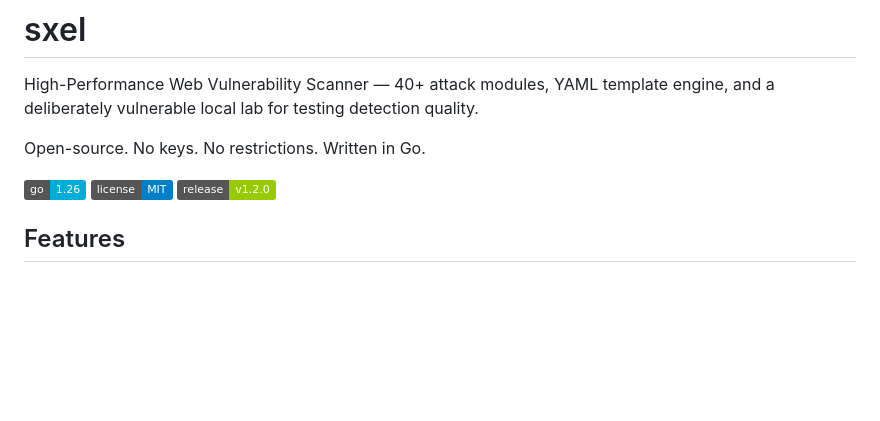
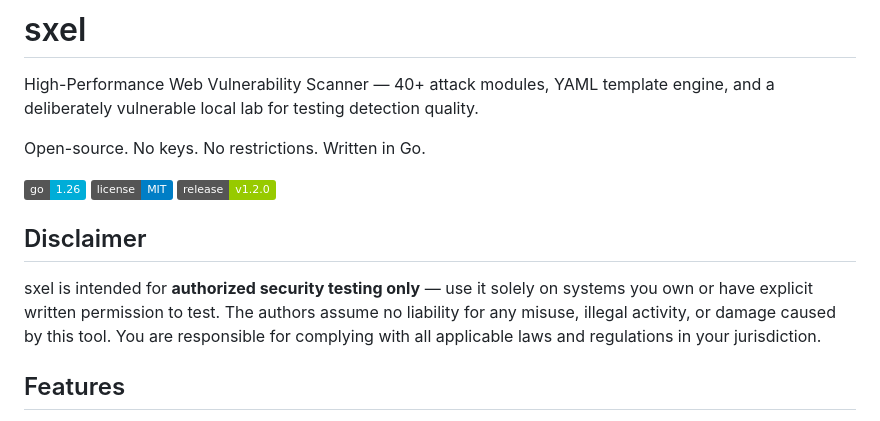
Before and after one commit to SentinelXofficial/sxel, a Markdown page: README.md, the part around the change. GitHub-like rendering; badges without logos; blank space fills up the shorter version.

Commit message:
docs: add disclaimer — authorized testing only

```diff
--- a/README.md
+++ b/README.md
@@ -8,6 +8,13 @@ Open-source. No keys. No restrictions. Written in Go.
 [![Go](https://img.shields.io/badge/go-1.26-00ADD8?logo=go&logoColor=white)](go.mod)
 [![License](https://img.shields.io/badge/license-MIT-blue)](LICENSE)
 [![Release](https://img.shields.io/badge/release-v1.2.0-green)](https://github.com/SentinelXofficial/sxel/releases)
+
+## Disclaimer
+
+sxel is intended for **authorized security testing only** — use it solely on systems you
+own or have explicit written permission to test. The authors assume no liability for any
+misuse, illegal activity, or damage caused by this tool. You are responsible for complying
+with all applicable laws and regulations in your jurisdiction.
 
 ## Features
 
```
